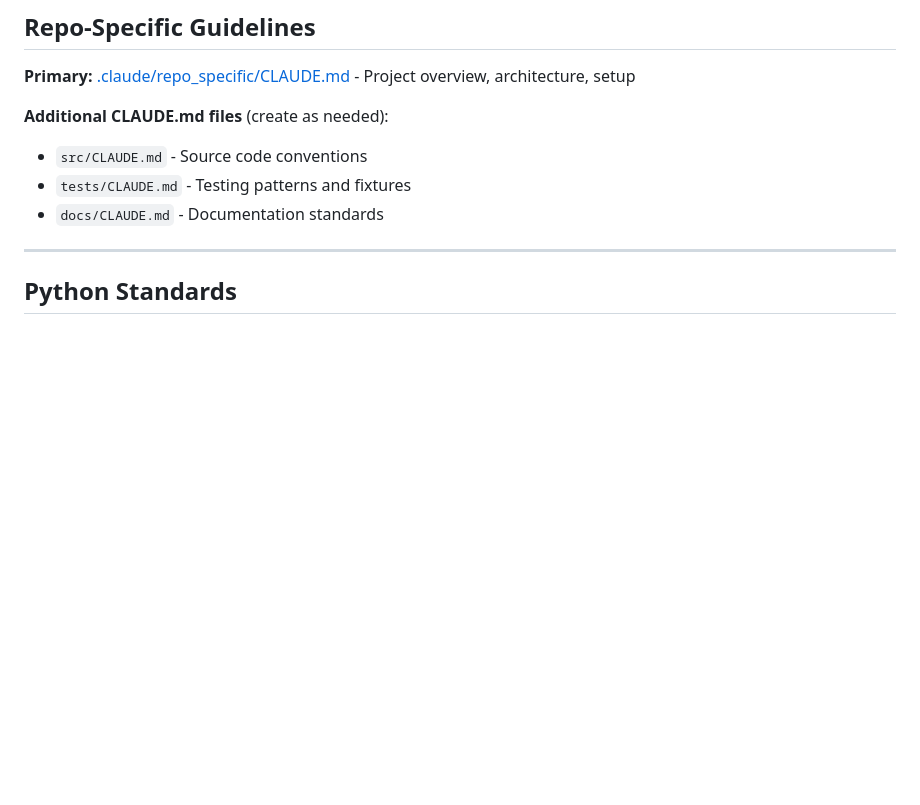
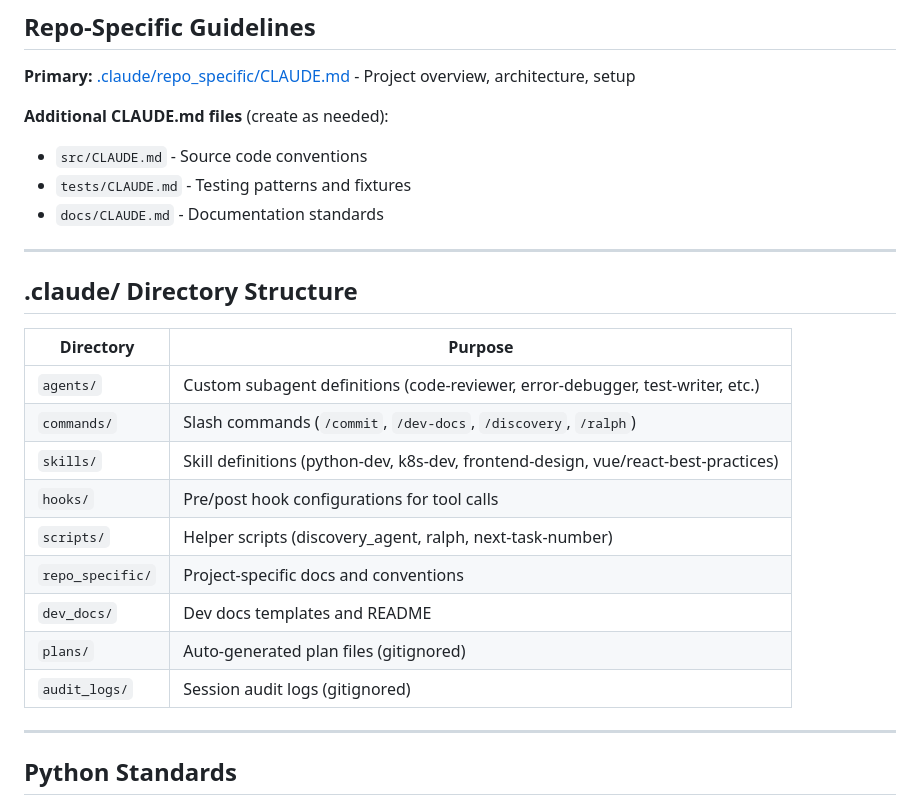
Before and after one commit to TGusciora/claude_code_common_base, a Markdown page: CLAUDE.md, the part around one of its changes. Drawn GitHub-style; blank space fills up the shorter version.

```diff
--- a/CLAUDE.md
+++ b/CLAUDE.md
@@ -131,6 +258,22 @@ Create three files:
 - `src/CLAUDE.md` - Source code conventions
 - `tests/CLAUDE.md` - Testing patterns and fixtures
 - `docs/CLAUDE.md` - Documentation standards
+
+---
+
+## .claude/ Directory Structure
+
+| Directory | Purpose |
+|-----------|---------|
+| `agents/` | Custom subagent definitions (code-reviewer, error-debugger, test-writer, etc.) |
+| `commands/` | Slash commands (`/commit`, `/dev-docs`, `/discovery`, `/ralph`) |
+| `skills/` | Skill definitions (python-dev, k8s-dev, frontend-design, vue/react-best-practices) |
+| `hooks/` | Pre/post hook configurations for tool calls |
+| `scripts/` | Helper scripts (discovery_agent, ralph, next-task-number) |
+| `repo_specific/` | Project-specific docs and conventions |
+| `dev_docs/` | Dev docs templates and README |
+| `plans/` | Auto-generated plan files (gitignored) |
+| `audit_logs/` | Session audit logs (gitignored) |
 
 ---
 
```
Also changed, not shown: other parts of CLAUDE.md (+127 -0 lines).
